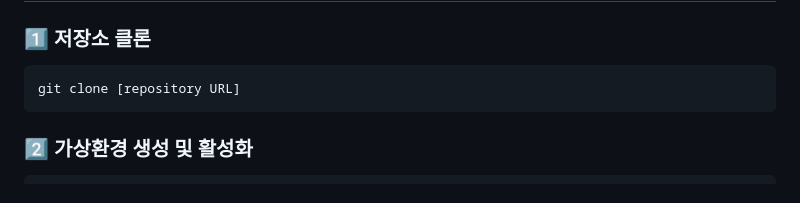
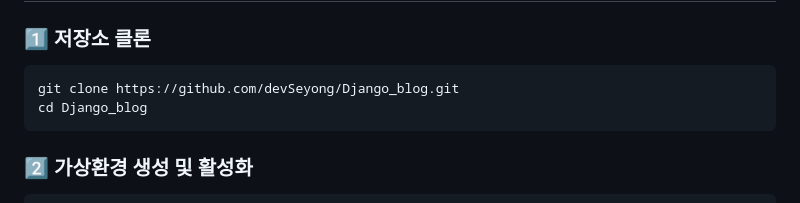
Before and after one commit to devSeyong/Django_blog, a Markdown page: README.md, the part around the change. Drawn GitHub-style.

````diff
--- a/README.md
+++ b/README.md
@@ -83,7 +83,8 @@
 ## ⚙️ 설치 및 실행 방법
 ### 1️⃣ 저장소 클론
 ```bash
-git clone [repository URL]
+git clone https://github.com/devSeyong/Django_blog.git
+cd Django_blog
 ```
 ### 2️⃣ 가상환경 생성 및 활성화
 ```bash
````
